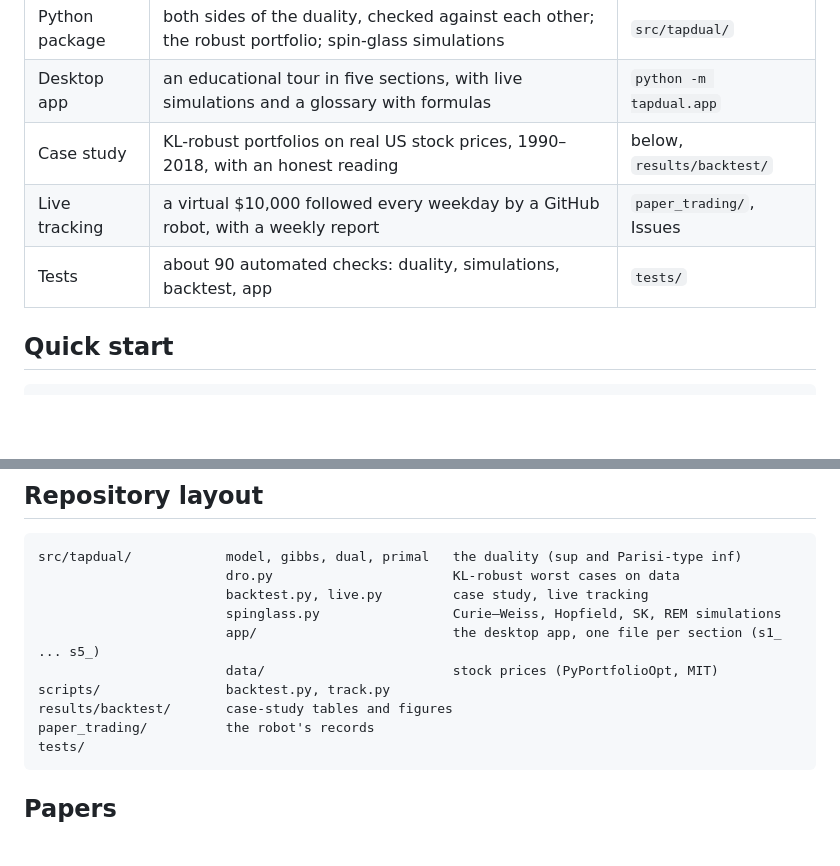
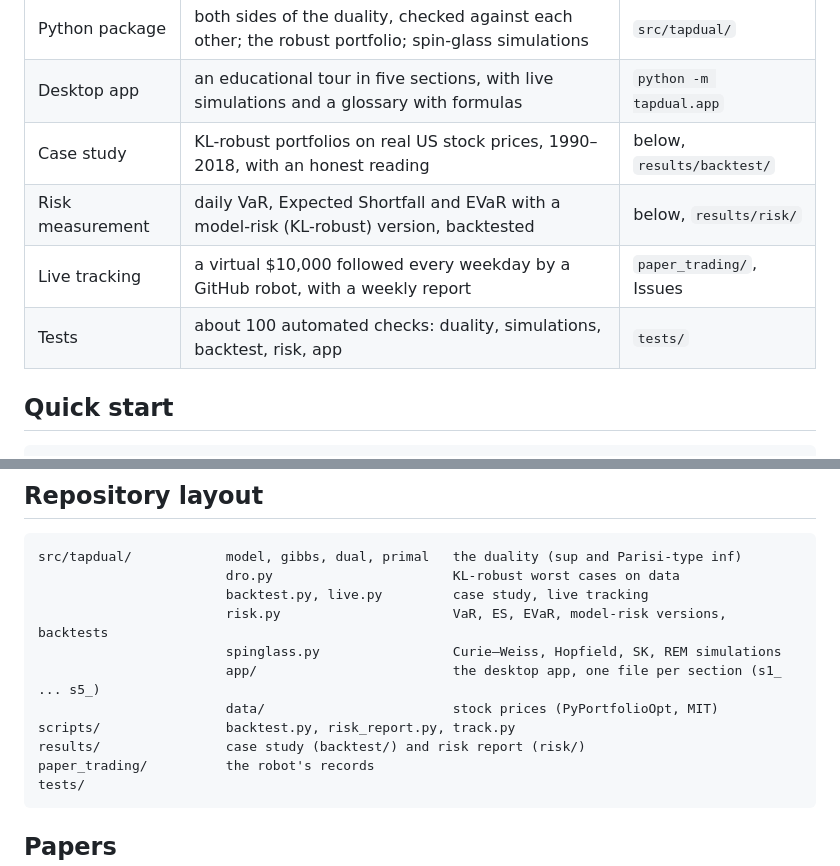
Before and after one commit to zahi-glitch/kl-dro-spin-glass, a Markdown page: README.md, 2 parts joined by grey strips. Drawn GitHub-style; blank space fills up the shorter version.

````diff
--- a/README.md
+++ b/README.md
@@ -19,8 +19,9 @@ the inf over two numbers (q, m) of the Parisi-type formula.
 | Python package | both sides of the duality, checked against each other; the robust portfolio; spin-glass simulations | `src/tapdual/` |
 | Desktop app | an educational tour in five sections, with live simulations and a glossary with formulas | `python -m tapdual.app` |
 | Case study | KL-robust portfolios on real US stock prices, 1990–2018, with an honest reading | below, `results/backtest/` |
+| Risk measurement | daily VaR, Expected Shortfall and EVaR with a model-risk (KL-robust) version, backtested | below, `results/risk/` |
 | Live tracking | a virtual $10,000 followed every weekday by a GitHub robot, with a weekly report | `paper_trading/`, Issues |
-| Tests | about 90 automated checks: duality, simulations, backtest, app | `tests/` |
+| Tests | about 100 automated checks: duality, simulations, backtest, risk, app | `tests/` |
 
 ## Quick start
 
@@ -107,11 +144,12 @@ advice.
 src/tapdual/            model, gibbs, dual, primal   the duality (sup and Parisi-type inf)
                         dro.py                       KL-robust worst cases on data
                         backtest.py, live.py         case study, live tracking
+                        risk.py                      VaR, ES, EVaR, model-risk versions, backtests
                         spinglass.py                 Curie–Weiss, Hopfield, SK, REM simulations
                         app/                         the desktop app, one file per section (s1_ ... s5_)
                         data/                        stock prices (PyPortfolioOpt, MIT)
-scripts/                backtest.py, track.py
-results/backtest/       case-study tables and figures
+scripts/                backtest.py, risk_report.py, track.py
+results/                case study (backtest/) and risk report (risk/)
 paper_trading/          the robot's records
 tests/
 ```
````
Also changed, not shown: other parts of README.md (+36 -0 lines), results/risk/summary.md (added, +38 -0 lines), results/risk/crisis.png (added), 4 other files.
